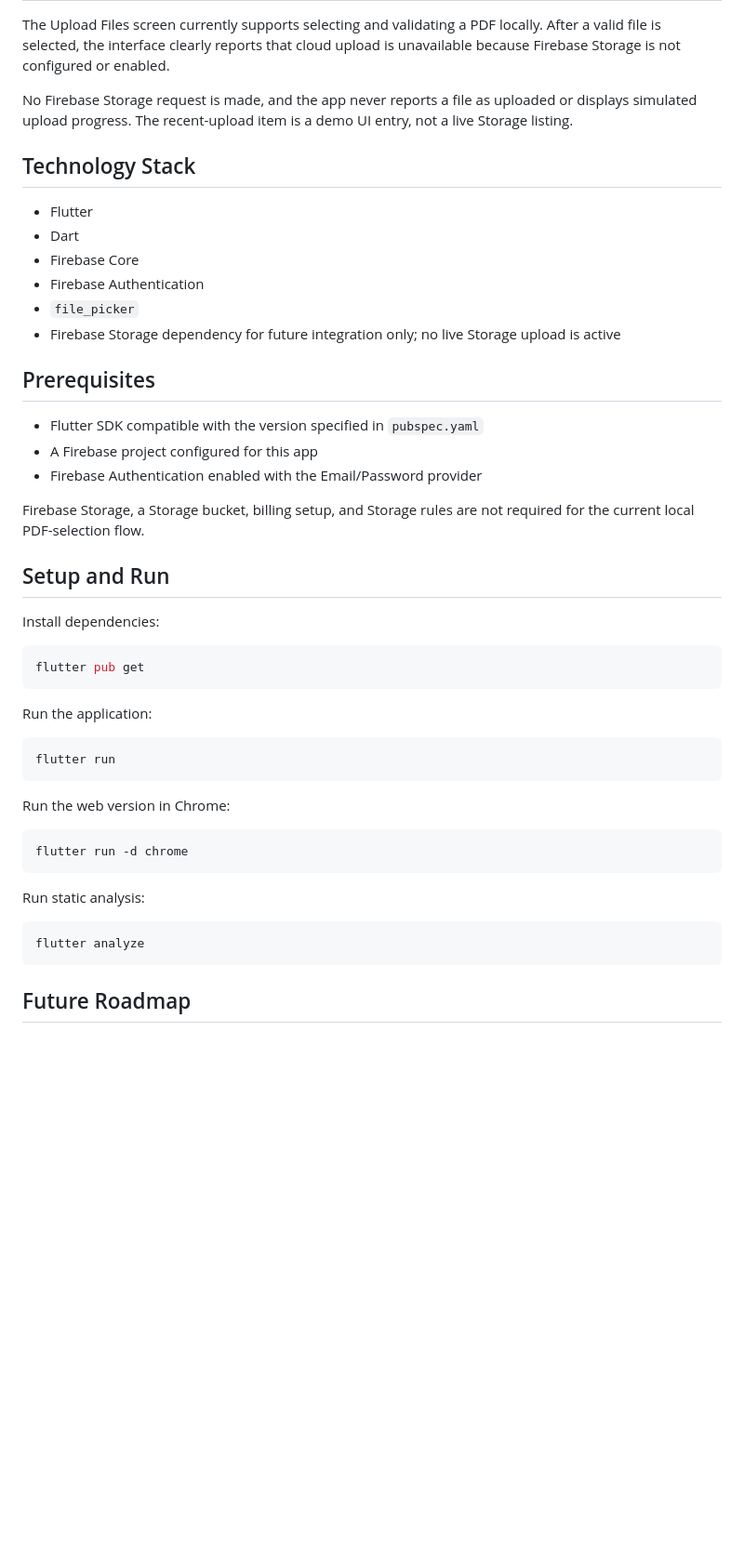
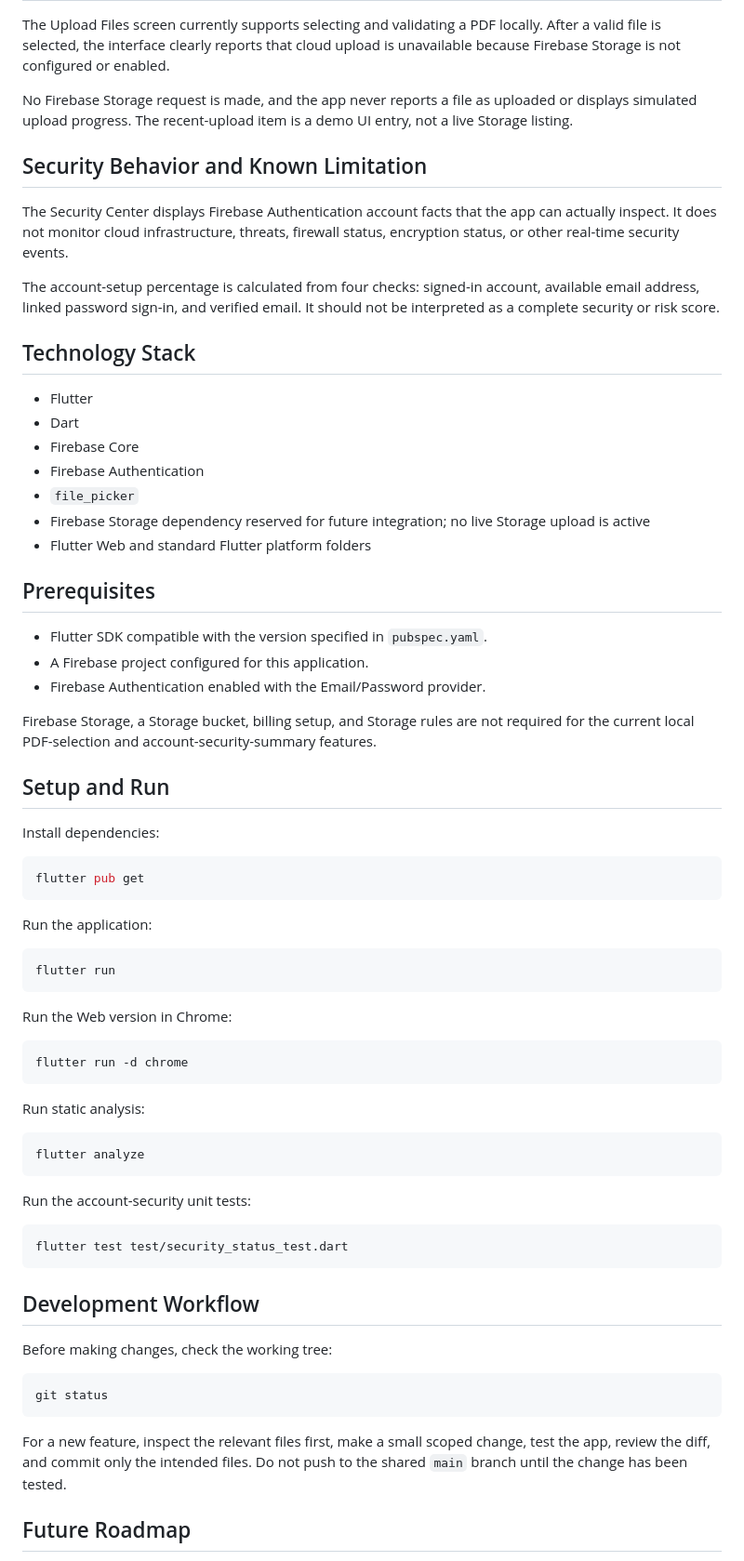
Before and after one commit to arunvishwakarma1307-wq/Cloud-Guard, a Markdown page: README.md, the part around one of its changes. Shown at 93% size. Drawn GitHub-style; blank space fills up the shorter version.

````diff
--- a/README.md
+++ b/README.md
@@ -60,6 +67,12 @@ The Upload Files screen currently supports selecting and validating a PDF locall
 
 No Firebase Storage request is made, and the app never reports a file as uploaded or displays simulated upload progress. The recent-upload item is a demo UI entry, not a live Storage listing.
 
+## Security Behavior and Known Limitation
+
+The Security Center displays Firebase Authentication account facts that the app can actually inspect. It does not monitor cloud infrastructure, threats, firewall status, encryption status, or other real-time security events.
+
+The account-setup percentage is calculated from four checks: signed-in account, available email address, linked password sign-in, and verified email. It should not be interpreted as a complete security or risk score.
+
 ## Technology Stack
 
 - Flutter
@@ -67,41 +80,58 @@ No Firebase Storage request is made, and the app never reports a file as uploade
 - Firebase Core
 - Firebase Authentication
 - `file_picker`
-- Firebase Storage dependency for future integration only; no live Storage upload is active
+- Firebase Storage dependency reserved for future integration; no live Storage upload is active
+- Flutter Web and standard Flutter platform folders
 
 ## Prerequisites
 
-- Flutter SDK compatible with the version specified in `pubspec.yaml`
-- A Firebase project configured for this app
-- Firebase Authentication enabled with the Email/Password provider
+- Flutter SDK compatible with the version specified in `pubspec.yaml`.
+- A Firebase project configured for this application.
+- Firebase Authentication enabled with the Email/Password provider.
 
-Firebase Storage, a Storage bucket, billing setup, and Storage rules are not required for the current local PDF-selection flow.
+Firebase Storage, a Storage bucket, billing setup, and Storage rules are not required for the current local PDF-selection and account-security-summary features.
 
 ## Setup and Run
 
 Install dependencies:
 
-```bash
+~~~bash
 flutter pub get
-```
+~~~
 
 Run the application:
 
-```bash
+~~~bash
 flutter run
-```
+~~~
 
-Run the web version in Chrome:
+Run the Web version in Chrome:
 
-```bash
+~~~bash
 flutter run -d chrome
-```
+~~~
 
 Run static analysis:
 
-```bash
+~~~bash
 flutter analyze
-```
+~~~
+
+Run the account-security unit tests:
+
+~~~bash
+flutter test test/security_status_test.dart
+~~~
+
+## Development Workflow
+
+Before making changes, check the working tree:
+
+~~~bash
+git status
+~~~
+
+For a new feature, inspect the relevant files first, make a small scoped change, test the app, review the diff, and commit only the intended files. Do not push to the shared `main` branch until the change has been tested.
 
 ## Future Roadmap
 
````
Also changed, not shown: other parts of README.md (+55 -30 lines).
